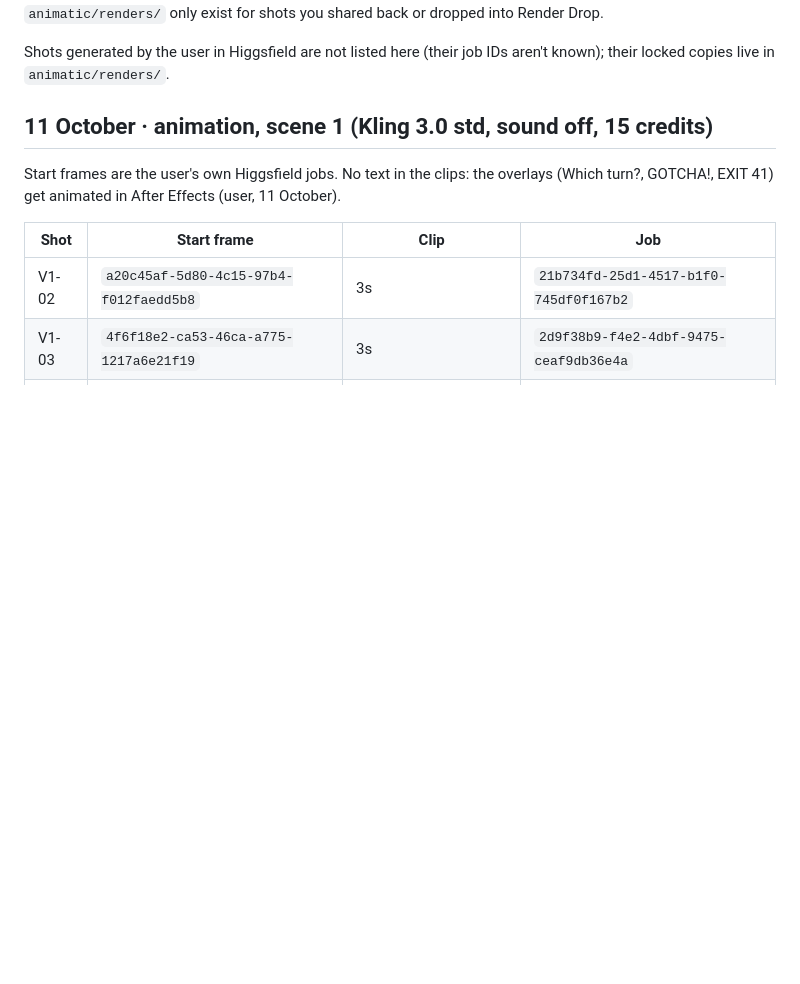
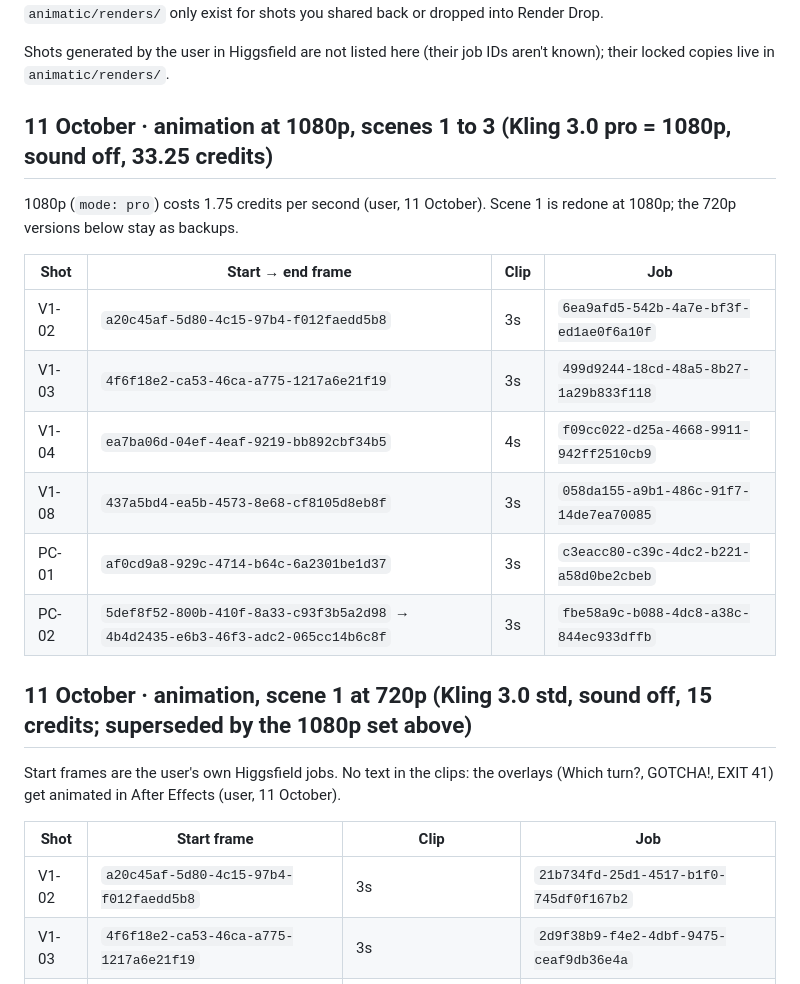
Before and after one commit to grxu/Tiff-s-Birthday, a Markdown page: storyboard/renders-manifest.md, the part around the change. Drawn GitHub-style; blank space fills up the shorter version.

Commit message:
Animation at 1080p: scenes 1-3 submitted (Kling pro), job IDs logged
Co-Authored-By: Claude Opus 5.5 <noreply@anthropic.com>
Claude-Session: https://claude.ai/code/session_01Wfk5ePJ22LN7xs1AbjaDY5

```diff
--- a/storyboard/renders-manifest.md
+++ b/storyboard/renders-manifest.md
@@ -6,7 +6,20 @@ The links open from your browser. This container can't download from Higgsfield,
 
 Shots generated by the user in Higgsfield are not listed here (their job IDs aren't known); their locked copies live in `animatic/renders/`.
 
-## 11 October · animation, scene 1 (Kling 3.0 std, sound off, 15 credits)
+## 11 October · animation at 1080p, scenes 1 to 3 (Kling 3.0 pro = 1080p, sound off, 33.25 credits)
+
+1080p (`mode: pro`) costs 1.75 credits per second (user, 11 October). Scene 1 is redone at 1080p; the 720p versions below stay as backups.
+
+| Shot | Start → end frame | Clip | Job |
+|---|---|---|---|
+| V1-02 | `a20c45af-5d80-4c15-97b4-f012faedd5b8` | 3s | `6ea9afd5-542b-4a7e-bf3f-ed1ae0f6a10f` |
+| V1-03 | `4f6f18e2-ca53-46ca-a775-1217a6e21f19` | 3s | `499d9244-18cd-48a5-8b27-1a29b833f118` |
+| V1-04 | `ea7ba06d-04ef-4eaf-9219-bb892cbf34b5` | 4s | `f09cc022-d25a-4668-9911-942ff2510cb9` |
+| V1-08 | `437a5bd4-ea5b-4573-8e68-cf8105d8eb8f` | 3s | `058da155-a9b1-486c-91f7-14de7ea70085` |
+| PC-01 | `af0cd9a8-929c-4714-b64c-6a2301be1d37` | 3s | `c3eacc80-c39c-4dc2-b221-a58d0be2cbeb` |
+| PC-02 | `5def8f52-800b-410f-8a33-c93f3b5a2d98` → `4b4d2435-e6b3-46f3-adc2-065cc14b6c8f` | 3s | `fbe58a9c-b088-4dc8-a38c-844ec933dffb` |
+
+## 11 October · animation, scene 1 at 720p (Kling 3.0 std, sound off, 15 credits; superseded by the 1080p set above)
 
 Start frames are the user's own Higgsfield jobs. No text in the clips: the overlays (Which turn?, GOTCHA!, EXIT 41) get animated in After Effects (user, 11 October).
 
```
Also changed, not shown: CLAUDE.md (+1 -1 lines).
